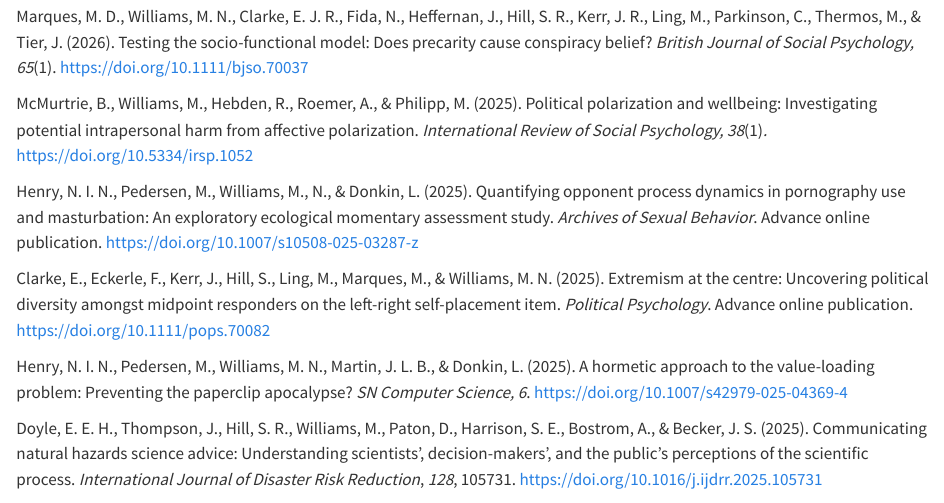
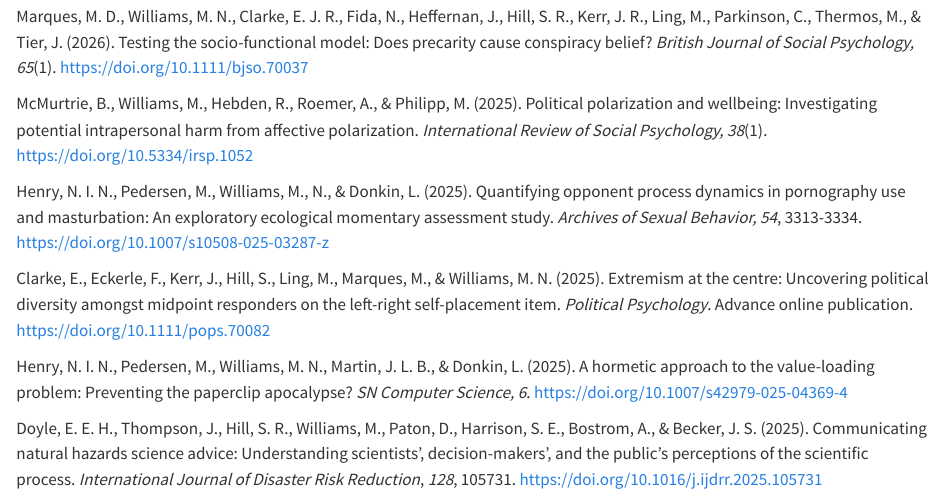
Before and after one commit to mattnw/Matt-quarto-website, a Quarto document (about.qmd): the page in a window 1100 px wide, from 690 px down. Rendered offline with R 4.5, knitr and Pandoc in place of Quarto, with nearby package versions.

Commit message:
Nathan's last article in an issue

```diff
--- a/about.qmd
+++ b/about.qmd
@@ -20,7 +20,7 @@ Marques, M. D., Williams, M. N., Clarke, E. J. R., Fida, N., Heffernan, J., Hill
 
 McMurtrie, B., Williams, M., Hebden, R., Roemer, A., & Philipp, M. (2025). Political polarization and wellbeing: Investigating potential intrapersonal harm from affective polarization. *International Review of Social Psychology, 38*(1)*.* <https://doi.org/10.5334/irsp.1052>
 
-Henry, N. I. N., Pedersen, M., Williams, M., N., & Donkin, L. (2025). Quantifying opponent process dynamics in pornography use and masturbation: An exploratory ecological momentary assessment study. *Archives of Sexual Behavior*. Advance online publication. <https://doi.org/10.1007/s10508-025-03287-z>
+Henry, N. I. N., Pedersen, M., Williams, M., N., & Donkin, L. (2025). Quantifying opponent process dynamics in pornography use and masturbation: An exploratory ecological momentary assessment study. *Archives of Sexual Behavior, 54*, 3313-3334. <https://doi.org/10.1007/s10508-025-03287-z>
 
 Clarke, E., Eckerle, F., Kerr, J., Hill, S., Ling, M., Marques, M., & Williams, M. N. (2025). Extremism at the centre: Uncovering political diversity amongst midpoint responders on the left-right self-placement item. *Political Psychology*. Advance online publication. <https://doi.org/10.1111/pops.70082>
 
```
Also changed, not shown: .quarto/idx/about.qmd.json, 2 other files.
